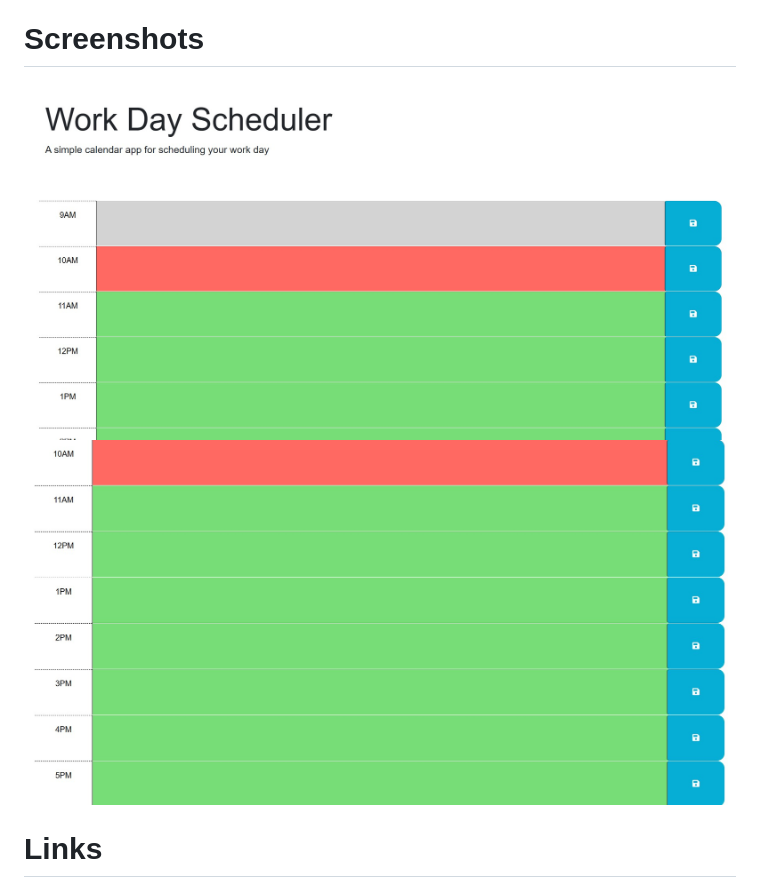
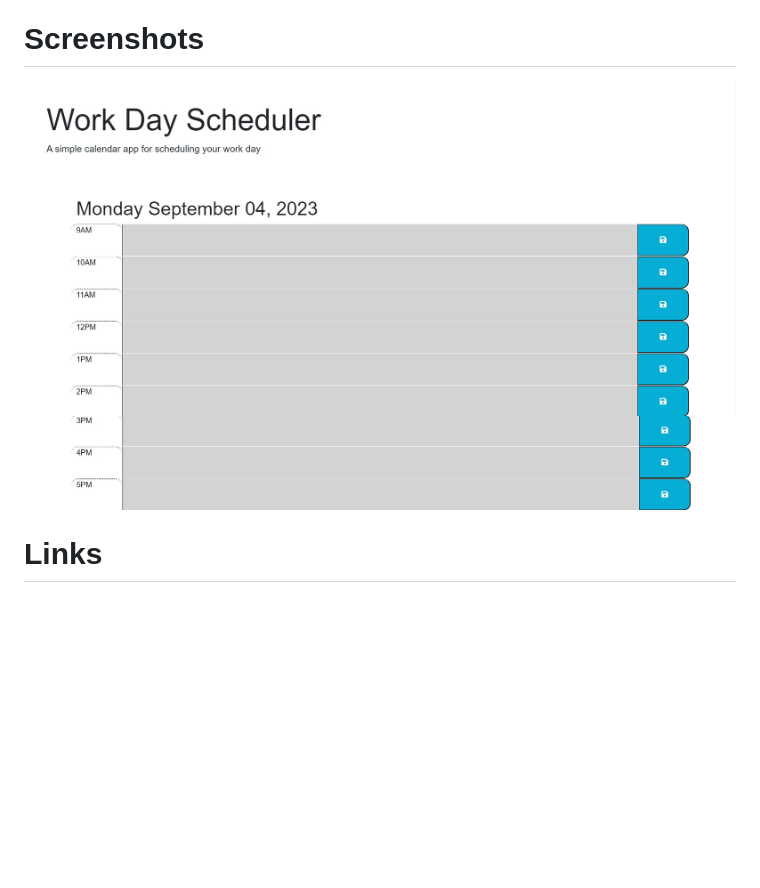
Before and after one commit to DewYourWorst/work-day-scheduler, a Markdown page: README.md, the part around the change. Rendered like a GitHub page; pictures changed too: Assets/scs1.jpg (deleted), Assets/scs2.jpg (deleted), Assets/updated1.jpg (added); blank space fills up the shorter version.

Commit message:
updated readme and added new screenshots

```diff
--- a/README.md
+++ b/README.md
@@ -34,8 +34,8 @@ THEN the saved events persist
   //
   // TODO: Add code to display the current date in the header of the page.
 # Screenshots
-<img src="./Assets/scs1.jpg" alt = "1screen">
-<img src="./Assets/scs2.jpg" alt = "2screen">
+<img src="./Assets/updated1.jpg" alt = "1screen">
+<img src="./Assets/updated2.jpg" alt = "2screen">
 
 # Links
 Github: https://github.com/DewYourWorst/work-day-scheduler
```
